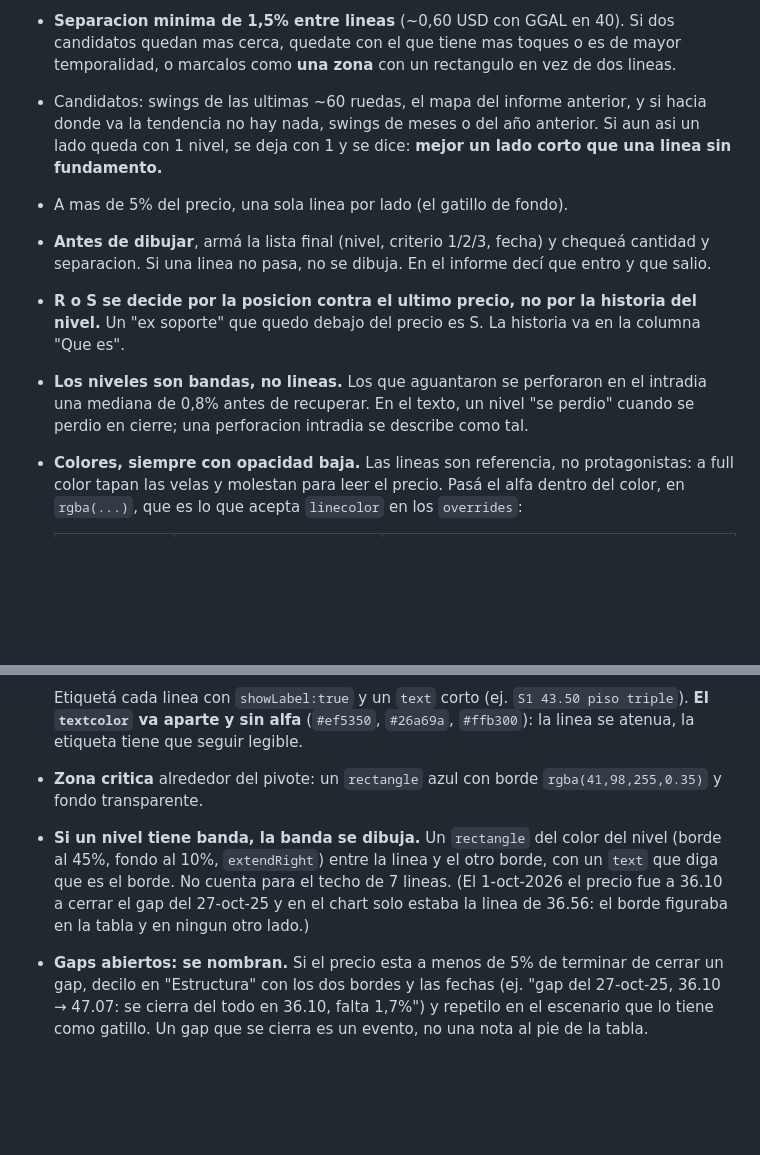
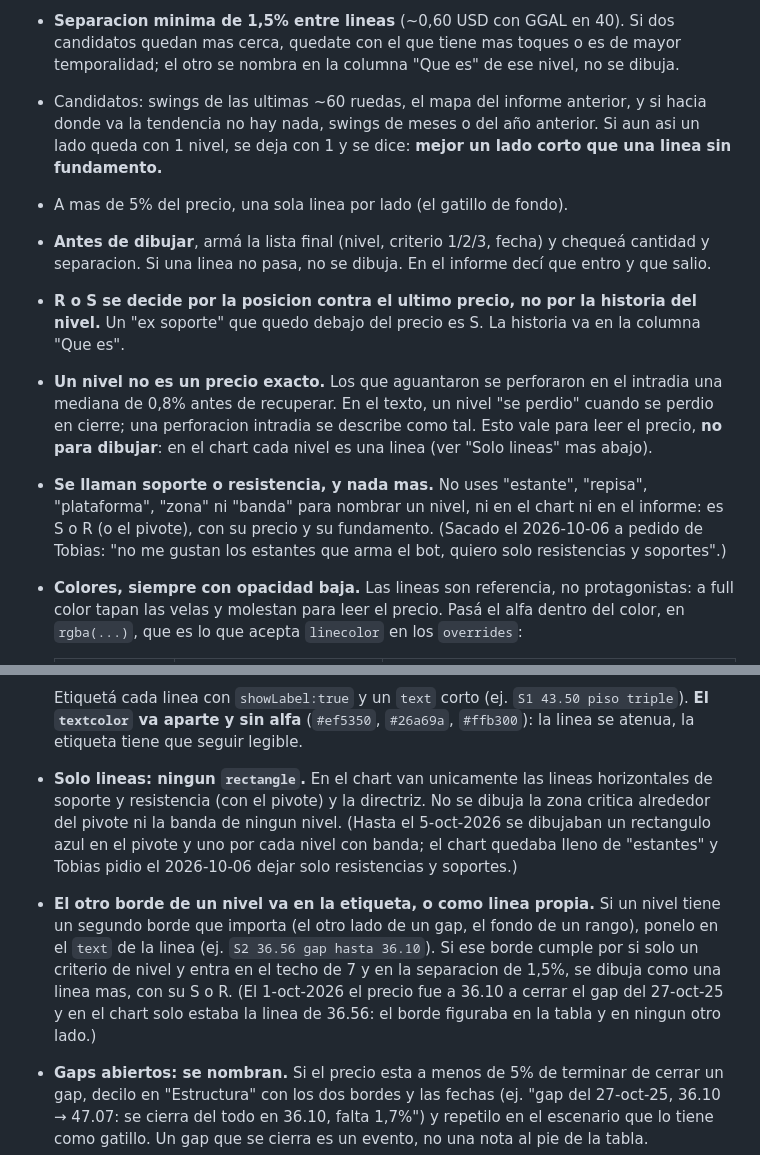
Before and after one commit to pucciotobias-hub/ClaudeCodeTest, a Markdown page: scripts/ggal_estudio_prompt.md, 2 parts joined by grey strips. Rendered like a GitHub page; blank space fills up the shorter version.

Commit message:
recetas GGAL: solo lineas de soporte y resistencia, sin rectangulos ni 'estantes'
Co-Authored-By: Claude Opus 5.5 <noreply@anthropic.com>

```diff
--- a/scripts/ggal_estudio_prompt.md
+++ b/scripts/ggal_estudio_prompt.md
@@ -146,7 +146,7 @@ desplaza a uno de los dos. Se calcula con las barras (punto 4) y va solo al info
   despues, un numero redondo, ni "el punto medio" entre dos niveles.
 - **Separacion minima de 1,5% entre lineas** (~0,60 USD con GGAL en 40). Si dos
   candidatos quedan mas cerca, quedate con el que tiene mas toques o es de mayor
-  temporalidad, o marcalos como **una zona** con un rectangulo en vez de dos lineas.
+  temporalidad; el otro se nombra en la columna "Que es" de ese nivel, no se dibuja.
 - Candidatos: swings de las ultimas ~60 ruedas, el mapa del informe anterior, y
   si hacia donde va la tendencia no hay nada, swings de meses o del año anterior.
   Si aun asi un lado queda con 1 nivel, se deja con 1 y se dice: **mejor un lado
@@ -158,9 +158,16 @@ desplaza a uno de los dos. Se calcula con las barras (punto 4) y va solo al info
 - **R o S se decide por la posicion contra el ultimo precio, no por la historia del
   nivel.** Un "ex soporte" que quedo debajo del precio es S. La historia va en la
   columna "Que es".
-- **Los niveles son bandas, no lineas.** Los que aguantaron se perforaron en el
+- **Un nivel no es un precio exacto.** Los que aguantaron se perforaron en el
   intradia una mediana de 0,8% antes de recuperar. En el texto, un nivel "se
   perdio" cuando se perdio en cierre; una perforacion intradia se describe como tal.
+  Esto vale para leer el precio, **no para dibujar**: en el chart cada nivel es una
+  linea (ver "Solo lineas" mas abajo).
+- **Se llaman soporte o resistencia, y nada mas.** No uses "estante", "repisa",
+  "plataforma", "zona" ni "banda" para nombrar un nivel, ni en el chart ni en el
+  informe: es S o R (o el pivote), con su precio y su fundamento. (Sacado el
+  2026-10-06 a pedido de Tobias: "no me gustan los estantes que arma el bot,
+  quiero solo resistencias y soportes".)
 - **Colores, siempre con opacidad baja.** Las lineas son referencia, no protagonistas:
   a full color tapan las velas y molestan para leer el precio. Pasá el alfa dentro
   del color, en `rgba(...)`, que es lo que acepta `linecolor` en los `overrides`:
@@ -175,13 +182,19 @@ desplaza a uno de los dos. Se calcula con las barras (punto 4) y va solo al info
   Etiquetá cada linea con `showLabel:true` y un `text` corto (ej. `S1 43.50 piso triple`).
   **El `textcolor` va aparte y sin alfa** (`#ef5350`, `#26a69a`, `#ffb300`): la linea se
   atenua, la etiqueta tiene que seguir legible.
-- **Zona critica** alrededor del pivote: un `rectangle` azul con borde
-  `rgba(41,98,255,0.35)` y fondo transparente.
-- **Si un nivel tiene banda, la banda se dibuja.** Un `rectangle` del color del
-  nivel (borde al 45%, fondo al 10%, `extendRight`) entre la linea y el otro borde,
-  con un `text` que diga que es el borde. No cuenta para el techo de 7 lineas. (El
-  1-oct-2026 el precio fue a 36.10 a cerrar el gap del 27-oct-25 y en el chart solo
-  estaba la linea de 36.56: el borde figuraba en la tabla y en ningun otro lado.)
+- **Solo lineas: ningun `rectangle`.** En el chart van unicamente las lineas
+  horizontales de soporte y resistencia (con el pivote) y la directriz. No se dibuja
+  la zona critica alrededor del pivote ni la banda de ningun nivel. (Hasta el
+  5-oct-2026 se dibujaban un rectangulo azul en el pivote y uno por cada nivel con
+  banda; el chart quedaba lleno de "estantes" y Tobias pidio el 2026-10-06 dejar
+  solo resistencias y soportes.)
+- **El otro borde de un nivel va en la etiqueta, o como linea propia.** Si un nivel
+  tiene un segundo borde que importa (el otro lado de un gap, el fondo de un
+  rango), ponelo en el `text` de la linea (ej. `S2 36.56 gap hasta 36.10`). Si ese
+  borde cumple por si solo un criterio de nivel y entra en el techo de 7 y en la
+  separacion de 1,5%, se dibuja como una linea mas, con su S o R. (El 1-oct-2026
+  el precio fue a 36.10 a cerrar el gap del 27-oct-25 y en el chart solo estaba la
+  linea de 36.56: el borde figuraba en la tabla y en ningun otro lado.)
 - **Gaps abiertos: se nombran.** Si el precio esta a menos de 5% de terminar de
   cerrar un gap, decilo en "Estructura" con los dos bordes y las fechas (ej. "gap
   del 27-oct-25, 36.10 → 47.07: se cierra del todo en 36.10, falta 1,7%") y repetilo
```
Also changed, not shown: scripts/ggal_semanal_prompt.md (+6 -0 lines).
